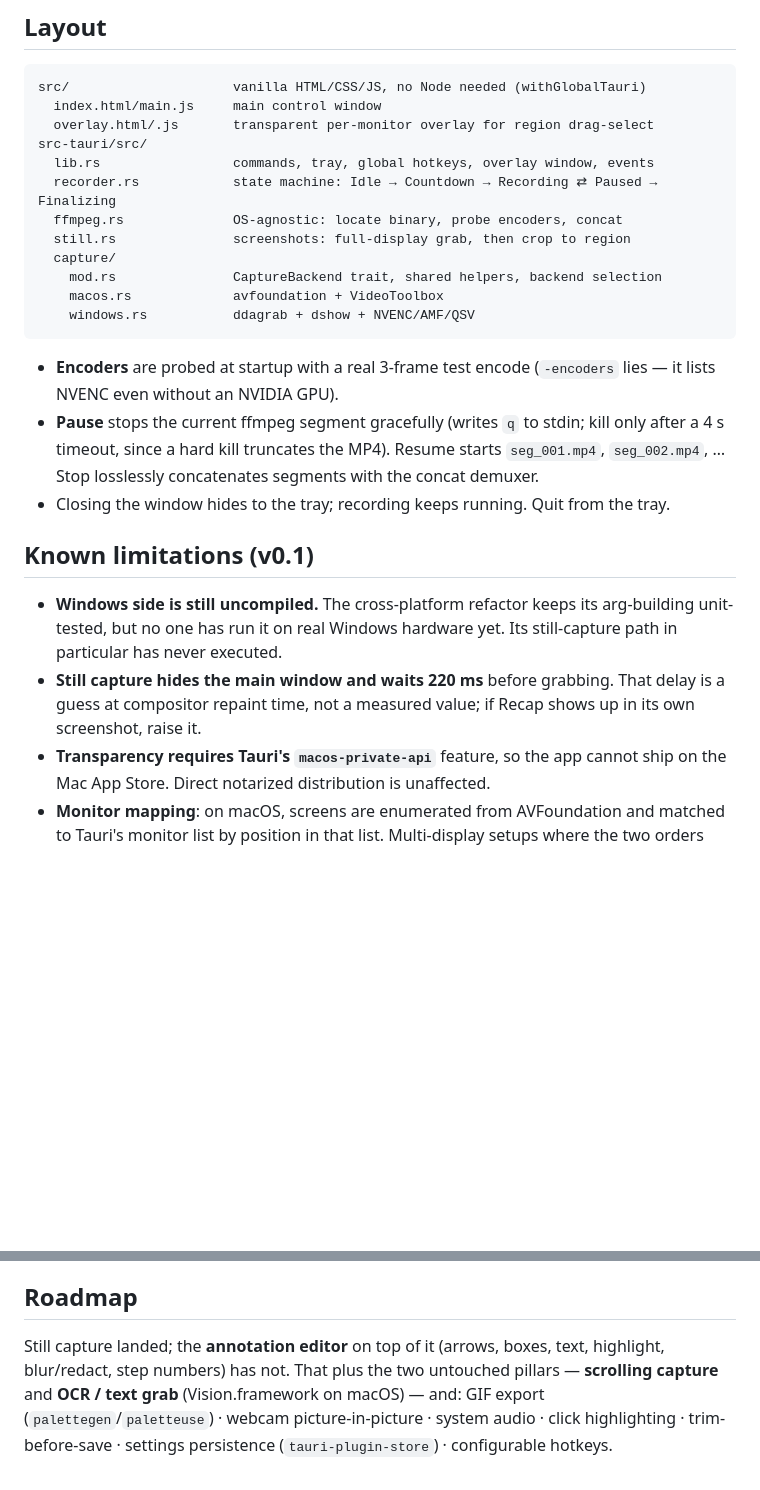
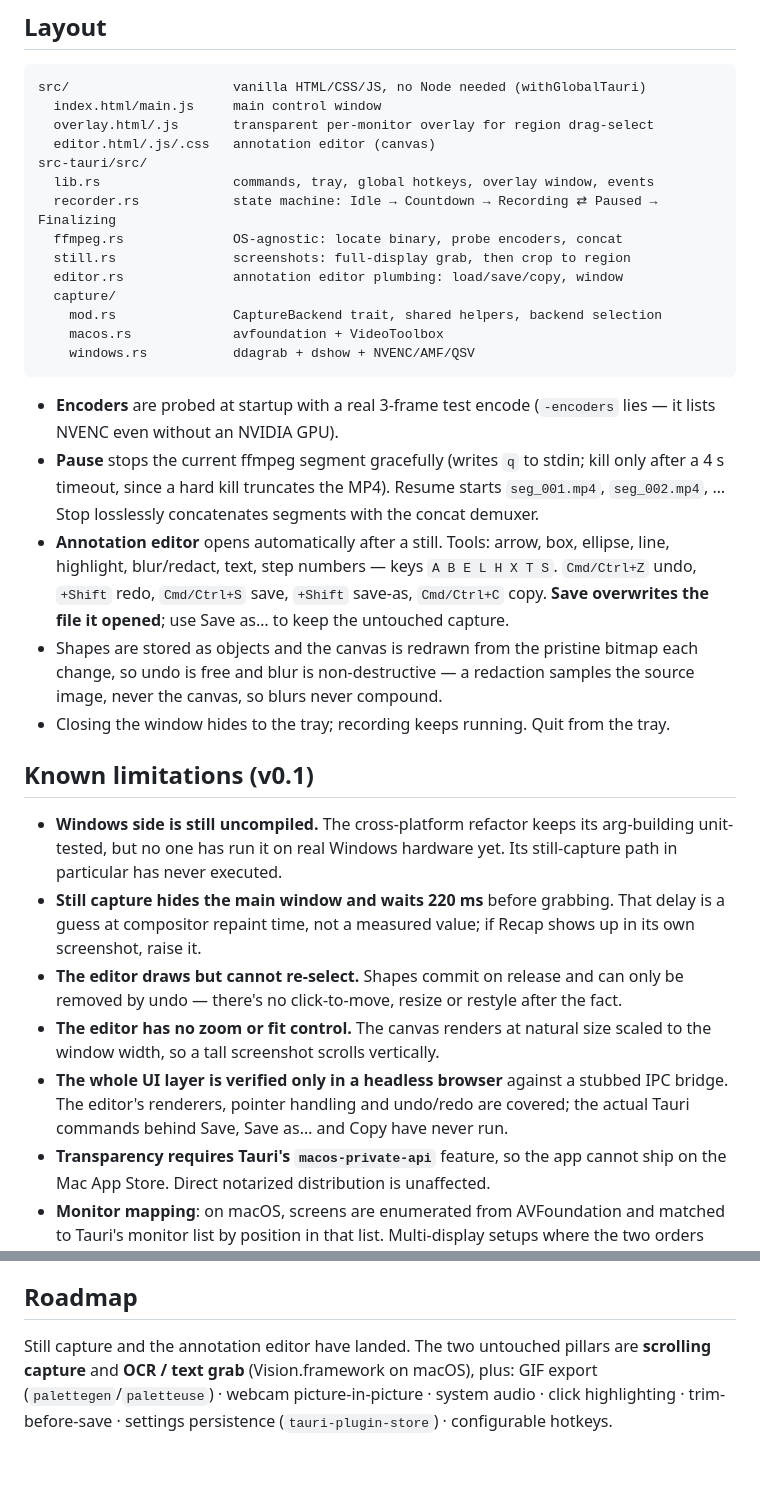
Before and after one commit to JustinKruse/recap, a Markdown page: README.md, 2 parts joined by grey strips. Rendered like a GitHub page; blank space fills up the shorter version.

Commit message:
README: document the annotation editor and its limits

```diff
--- a/README.md
+++ b/README.md
@@ -61,11 +61,13 @@ cd src-tauri && cargo test
 src/                     vanilla HTML/CSS/JS, no Node needed (withGlobalTauri)
   index.html/main.js     main control window
   overlay.html/.js       transparent per-monitor overlay for region drag-select
+  editor.html/.js/.css   annotation editor (canvas)
 src-tauri/src/
   lib.rs                 commands, tray, global hotkeys, overlay window, events
   recorder.rs            state machine: Idle → Countdown → Recording ⇄ Paused → Finalizing
   ffmpeg.rs              OS-agnostic: locate binary, probe encoders, concat
   still.rs               screenshots: full-display grab, then crop to region
+  editor.rs              annotation editor plumbing: load/save/copy, window
   capture/
     mod.rs               CaptureBackend trait, shared helpers, backend selection
     macos.rs             avfoundation + VideoToolbox
@@ -74,12 +76,17 @@ src-tauri/src/
 
 - **Encoders** are probed at startup with a real 3-frame test encode (`-encoders` lies — it lists NVENC even without an NVIDIA GPU).
 - **Pause** stops the current ffmpeg segment gracefully (writes `q` to stdin; kill only after a 4 s timeout, since a hard kill truncates the MP4). Resume starts `seg_001.mp4`, `seg_002.mp4`, … Stop losslessly concatenates segments with the concat demuxer.
+- **Annotation editor** opens automatically after a still. Tools: arrow, box, ellipse, line, highlight, blur/redact, text, step numbers — keys `A B E L H X T S`. `Cmd/Ctrl+Z` undo, `+Shift` redo, `Cmd/Ctrl+S` save, `+Shift` save-as, `Cmd/Ctrl+C` copy. **Save overwrites the file it opened**; use Save as… to keep the untouched capture.
+- Shapes are stored as objects and the canvas is redrawn from the pristine bitmap each change, so undo is free and blur is non-destructive — a redaction samples the source image, never the canvas, so blurs never compound.
 - Closing the window hides to the tray; recording keeps running. Quit from the tray.
 
 ## Known limitations (v0.1)
 
 - **Windows side is still uncompiled.** The cross-platform refactor keeps its arg-building unit-tested, but no one has run it on real Windows hardware yet. Its still-capture path in particular has never executed.
 - **Still capture hides the main window and waits 220 ms** before grabbing. That delay is a guess at compositor repaint time, not a measured value; if Recap shows up in its own screenshot, raise it.
+- **The editor draws but cannot re-select.** Shapes commit on release and can only be removed by undo — there's no click-to-move, resize or restyle after the fact.
+- **The editor has no zoom or fit control.** The canvas renders at natural size scaled to the window width, so a tall screenshot scrolls vertically.
+- **The whole UI layer is verified only in a headless browser** against a stubbed IPC bridge. The editor's renderers, pointer handling and undo/redo are covered; the actual Tauri commands behind Save, Save as… and Copy have never run.
 - **Transparency requires Tauri's `macos-private-api`** feature, so the app cannot ship on the Mac App Store. Direct notarized distribution is unaffected.
 - **Monitor mapping**: on macOS, screens are enumerated from AVFoundation and matched to Tauri's monitor list by position in that list. Multi-display setups where the two orders disagree will target the wrong screen. macOS multi-display is untested — only one display was available.
 - **No system audio** — mic only. Neither Desktop Duplication nor AVFoundation screen capture carries audio; app audio needs a loopback device (VB-Cable / BlackHole) or native code later.
@@ -88,4 +95,4 @@ src-tauri/src/
 
 ## Roadmap
 
-Still capture landed; the **annotation editor** on top of it (arrows, boxes, text, highlight, blur/redact, step numbers) has not. That plus the two untouched pillars — **scrolling capture** and **OCR / text grab** (Vision.framework on macOS) — and: GIF export (`palettegen`/`paletteuse`) · webcam picture-in-picture · system audio · click highlighting · trim-before-save · settings persistence (`tauri-plugin-store`) · configurable hotkeys.
+Still capture and the annotation editor have landed. The two untouched pillars are **scrolling capture** and **OCR / text grab** (Vision.framework on macOS), plus: GIF export (`palettegen`/`paletteuse`) · webcam picture-in-picture · system audio · click highlighting · trim-before-save · settings persistence (`tauri-plugin-store`) · configurable hotkeys.
```
